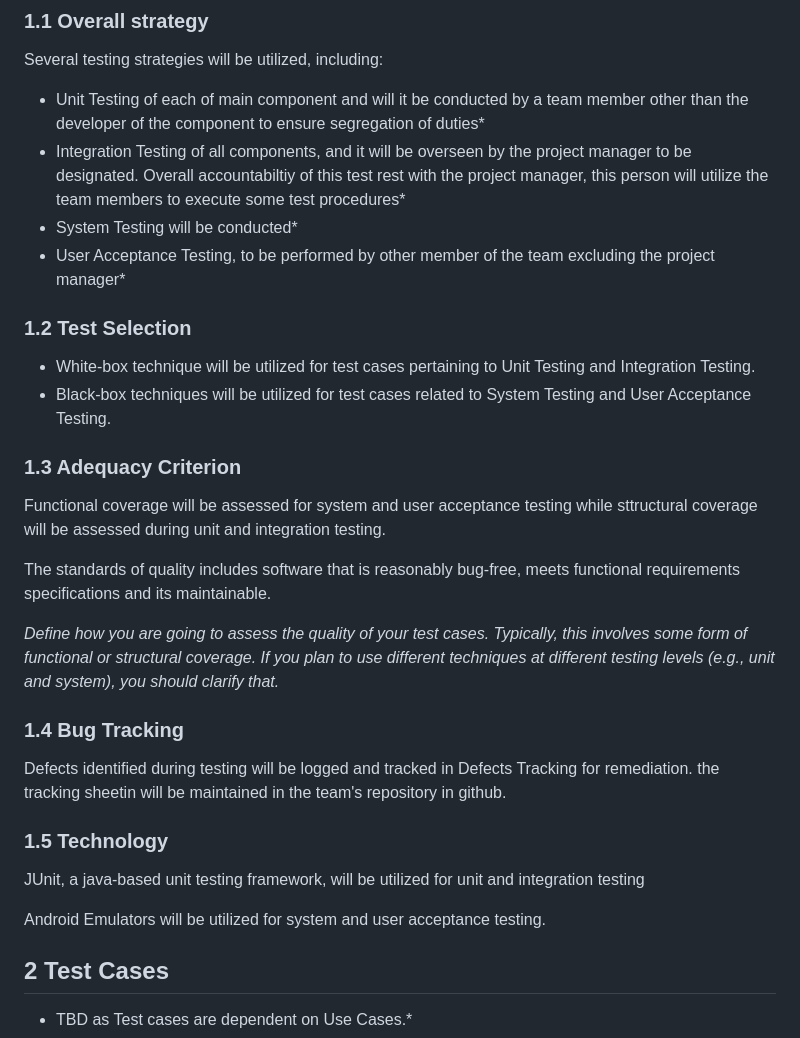
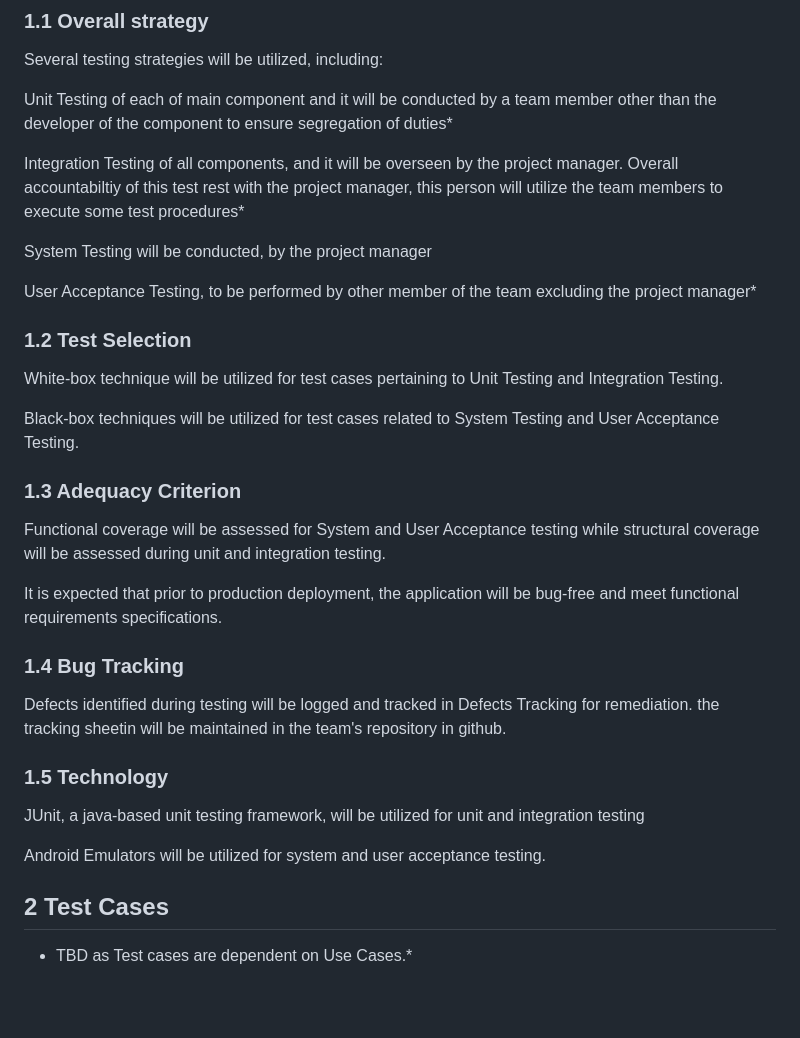
Before and after one commit to dntongwe/simple_form, a Markdown page: TestPlan.md, the part around the change. Rendered like a GitHub page; blank space fills up the shorter version.

Commit message:
revised update to TestPlan.md

```diff
--- a/TestPlan.md
+++ b/TestPlan.md
@@ -9,28 +9,31 @@ This document describes the software test plan for the design, development, and
 ### 1.1 Overall strategy
 
 Several testing strategies will be utilized, including:
-- Unit Testing of each of main component and will it be conducted by a team member other than the developer of the component to ensure segregation of duties*
-- Integration Testing of all components, and it will be overseen by the project manager to be designated. Overall accountabiltiy of this test rest with the project manager, this person will utilize the team members to execute some test procedures*
-- System Testing will be conducted*
-- User Acceptance Testing, to be performed by other member of the team excluding the project manager*
+
+Unit Testing of each of main component and it will be conducted by a team member other than the developer of the component to ensure segregation of duties*
+
+Integration Testing of all components, and it will be overseen by the project manager. Overall accountabiltiy of this test rest with the project manager, this person will utilize the team members to execute some test procedures*
+
+System Testing will be conducted, by the project manager
+
+User Acceptance Testing, to be performed by other member of the team excluding the project manager*
 
 
 
 ### 1.2 Test Selection
 
-  - White-box technique will be utilized for test cases pertaining to Unit Testing and Integration Testing.
-  - Black-box techniques will be utilized for test cases related to System Testing and User Acceptance Testing.
+White-box technique will be utilized for test cases pertaining to Unit Testing and Integration Testing.
 
+Black-box techniques will be utilized for test cases related to System Testing and User Acceptance Testing.
 
 
 ### 1.3 Adequacy Criterion
 
 
-Functional coverage will be assessed for system and user acceptance testing while sttructural coverage will be assessed during unit and integration testing.
+Functional coverage will be assessed for System and User Acceptance testing while structural coverage will be assessed during unit and integration testing.
 
-The standards of quality includes software that is reasonably bug-free, meets functional requirements specifications and its maintainable.
+It is expected that prior to production deployment, the application will be bug-free and meet functional requirements specifications.
 
-*Define how you are going to assess the quality of your test cases. Typically, this involves some form of functional or structural coverage. If you plan to use different techniques at different testing levels (e.g., unit and system), you should clarify that.*
 
 ### 1.4 Bug Tracking
 
@@ -42,6 +45,7 @@ Defects identified during testing  will be logged and tracked in Defects Trackin
 JUnit, a java-based unit testing framework, will be utilized for unit and integration testing
 
 Android Emulators will be utilized for system and user acceptance testing.
+
 
 ## 2 Test Cases
 
```
